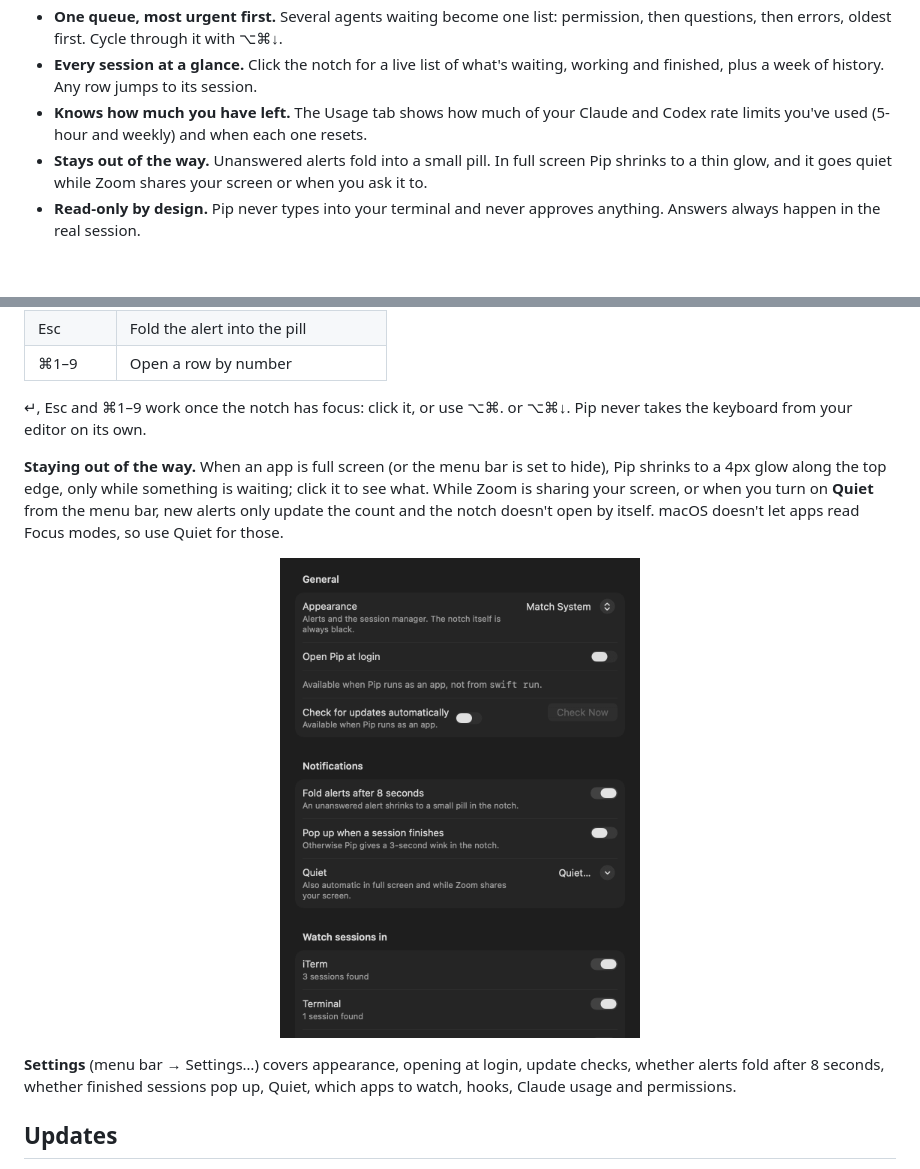
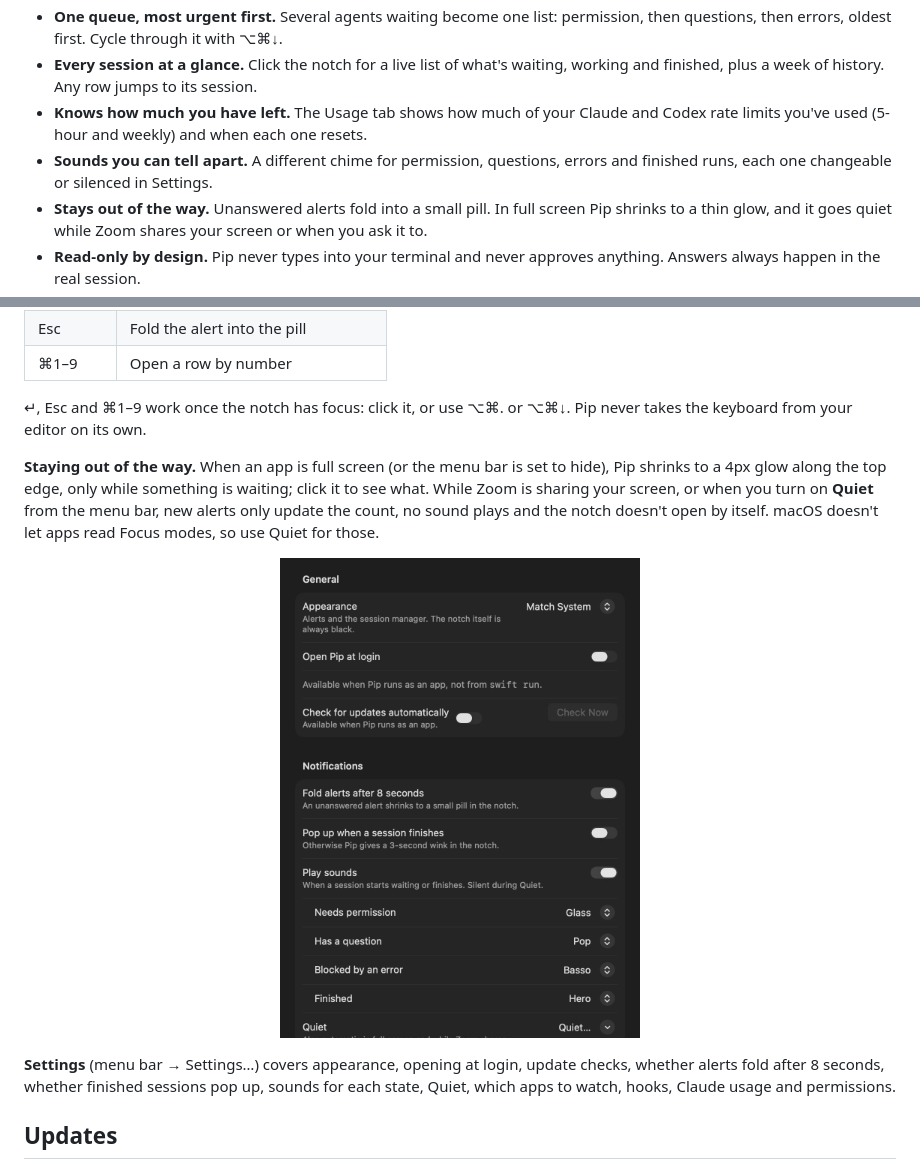
Before and after one commit to ahrefabhi/Nudge, a Markdown page: README.md, 2 parts joined by grey strips. GitHub-like rendering; pictures changed too: docs/images/settings.png; blank space fills up the shorter version.

Commit message:
Document sounds

```diff
--- a/README.md
+++ b/README.md
@@ -30,6 +30,7 @@ Pip fixes that. It sits invisibly inside the notch while your agents work. When
 - **One queue, most urgent first.** Several agents waiting become one list: permission, then questions, then errors, oldest first. Cycle through it with ⌥⌘↓.
 - **Every session at a glance.** Click the notch for a live list of what's waiting, working and finished, plus a week of history. Any row jumps to its session.
 - **Knows how much you have left.** The Usage tab shows how much of your Claude and Codex rate limits you've used (5-hour and weekly) and when each one resets.
+- **Sounds you can tell apart.** A different chime for permission, questions, errors and finished runs, each one changeable or silenced in Settings.
 - **Stays out of the way.** Unanswered alerts fold into a small pill. In full screen Pip shrinks to a thin glow, and it goes quiet while Zoom shares your screen or when you ask it to.
 - **Read-only by design.** Pip never types into your terminal and never approves anything. Answers always happen in the real session.
 - **Private.** Everything stays on your Mac. The only network request Pip makes is its update check to GitHub.
@@ -130,5 +131,5 @@ Pip asks macOS for two permissions. **Automation** lets it select the right iTer
 
 ↵, Esc and ⌘1–9 work once the notch has focus: click it, or use ⌥⌘. or ⌥⌘↓. Pip never takes the keyboard from your editor on its own.
 
-**Staying out of the way.** When an app is full screen (or the menu bar is set to hide), Pip shrinks to a 4px glow along the top edge, only while something is waiting; click it to see what. While Zoom is sharing your screen, or when you turn on **Quiet** from the menu bar, new alerts only update the count and the notch doesn't open by itself. macOS doesn't let apps read Focus modes, so use Quiet for those.
+**Staying out of the way.** When an app is full screen (or the menu bar is set to hide), Pip shrinks to a 4px glow along the top edge, only while something is waiting; click it to see what. While Zoom is sharing your screen, or when you turn on **Quiet** from the menu bar, new alerts only update the count, no sound plays and the notch doesn't open by itself. macOS doesn't let apps read Focus modes, so use Quiet for those.
 
@@ -136,5 +137,5 @@ Pip asks macOS for two permissions. **Automation** lets it select the right iTer
 
-**Settings** (menu bar → Settings…) covers appearance, opening at login, update checks, whether alerts fold after 8 seconds, whether finished sessions pop up, Quiet, which apps to watch, hooks, Claude usage and permissions.
+**Settings** (menu bar → Settings…) covers appearance, opening at login, update checks, whether alerts fold after 8 seconds, whether finished sessions pop up, sounds for each state, Quiet, which apps to watch, hooks, Claude usage and permissions.
 
 ## Updates
 
```
Also changed, not shown: other parts of README.md (+1 -1 lines).
